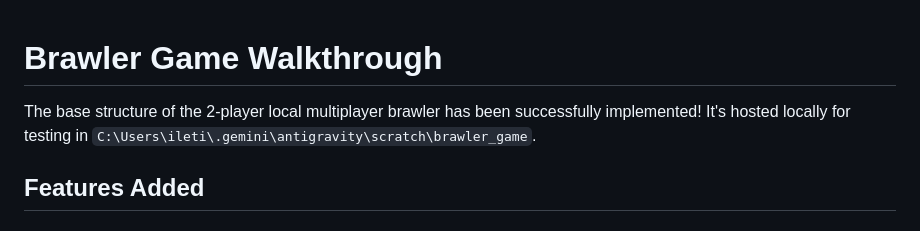
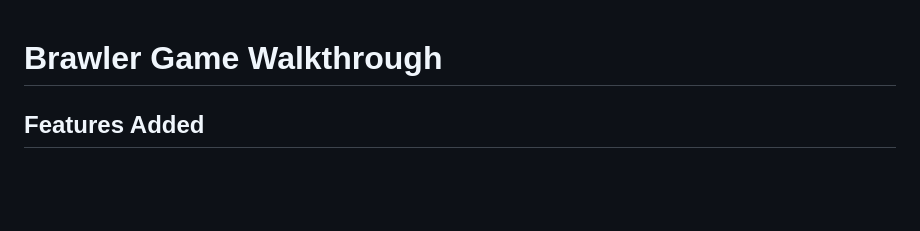
Before and after one commit to RiCaisX/Brawler-game, a Markdown page: walkthrough.md, the part around the change. Rendered like a GitHub page; blank space fills up the shorter version.

```diff
--- a/walkthrough.md
+++ b/walkthrough.md
@@ -1,6 +1,5 @@
 # Brawler Game Walkthrough
 
-The base structure of the 2-player local multiplayer brawler has been successfully implemented! It's hosted locally for testing in `C:\Users\ileti\.gemini\antigravity\scratch\brawler_game`.
 
 ## Features Added
 
```
